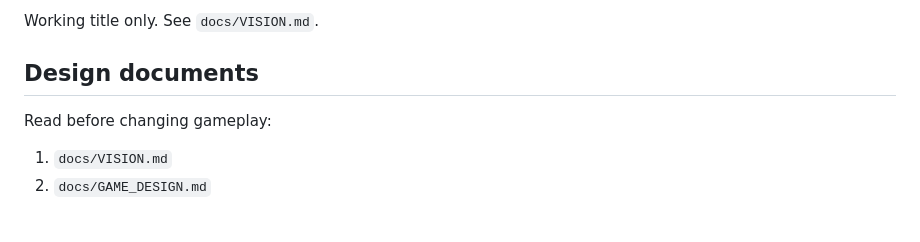
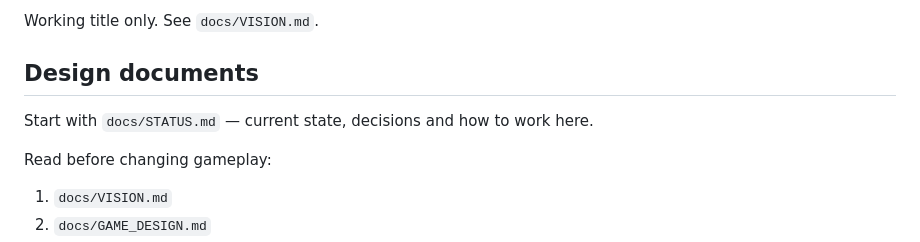
Before and after one commit to azbykov/summer-days, a Markdown page: README.md, the part around the change. Drawn GitHub-style; blank space fills up the shorter version.

```diff
--- a/README.md
+++ b/README.md
@@ -5,6 +5,8 @@ Top-down prototype of a game about one summer in a Russian village.
 Working title only. See `docs/VISION.md`.
 
 ## Design documents
+
+Start with `docs/STATUS.md` — current state, decisions and how to work here.
 
 Read before changing gameplay:
 
```
Also changed, not shown: docs/AGENTS.md (+3 -0 lines), docs/STATUS.md (added, +126 -0 lines).
